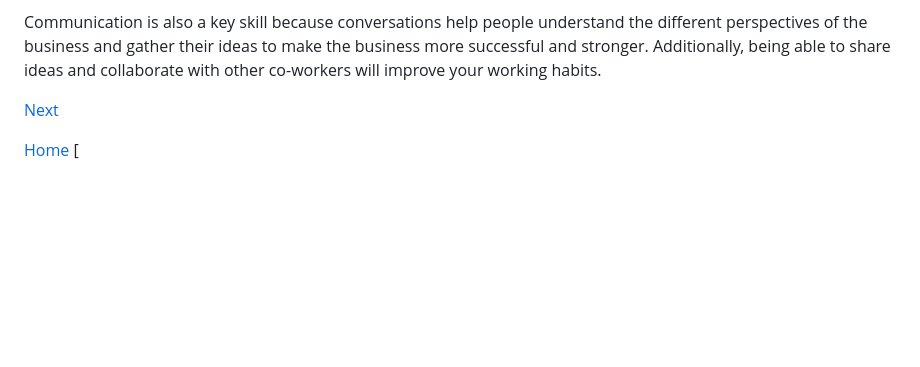
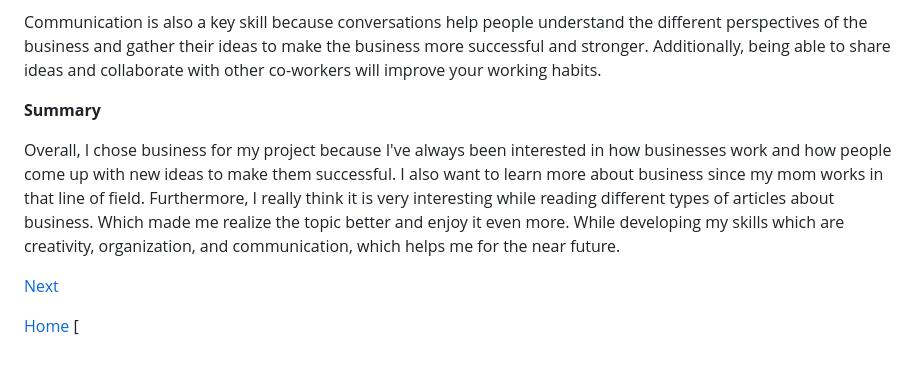
Before and after one commit to daniill5738/sep10-freedom-project, a Markdown page: blog/entry01.md, the part around the change. GitHub-like rendering; blank space fills up the shorter version.

```diff
--- a/blog/entry01.md
+++ b/blog/entry01.md
@@ -22,6 +22,9 @@ Organization has taught me valuable skills by learning how to plan and manage my
 
 Communication is also a key skill because conversations help people understand the different perspectives of the business and gather their ideas to make the business more successful and stronger. Additionally, being able to share ideas and collaborate with other co-workers will improve your working habits.
 
+**Summary**
+
+Overall, I chose business for my project because I've always been interested in how businesses work and how people come up with new ideas to make them successful. I also want to learn more about business since my mom works in that line of field. Furthermore, I really think it is very interesting while reading different types of articles about business. Which made me realize the topic better and enjoy it even more. While developing my skills which are creativity, organization, and communication, which helps me for the near future.
 
 
 
```
